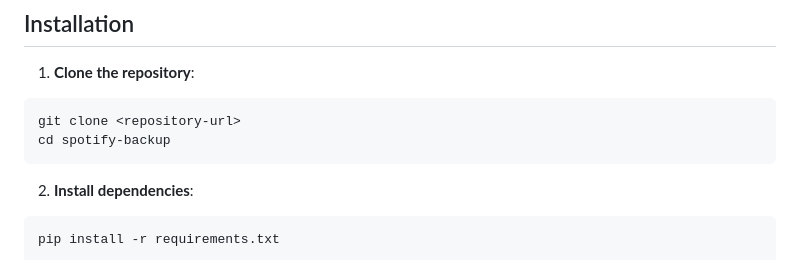
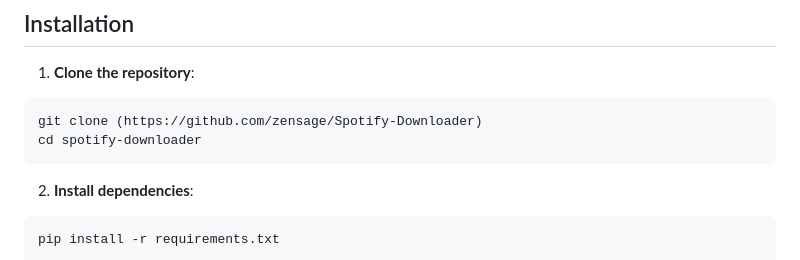
Before and after one commit to zensage/Spotify-Downloader, a Markdown page: README.md, the part around the change. GitHub-like rendering.

````diff
--- a/README.md
+++ b/README.md
@@ -54,8 +54,8 @@ spotify backup/
 
 1. **Clone the repository**:
 ```bash
-git clone <repository-url>
-cd spotify-backup
+git clone (https://github.com/zensage/Spotify-Downloader)
+cd spotify-downloader
 ```
 
 2. **Install dependencies**:
````
